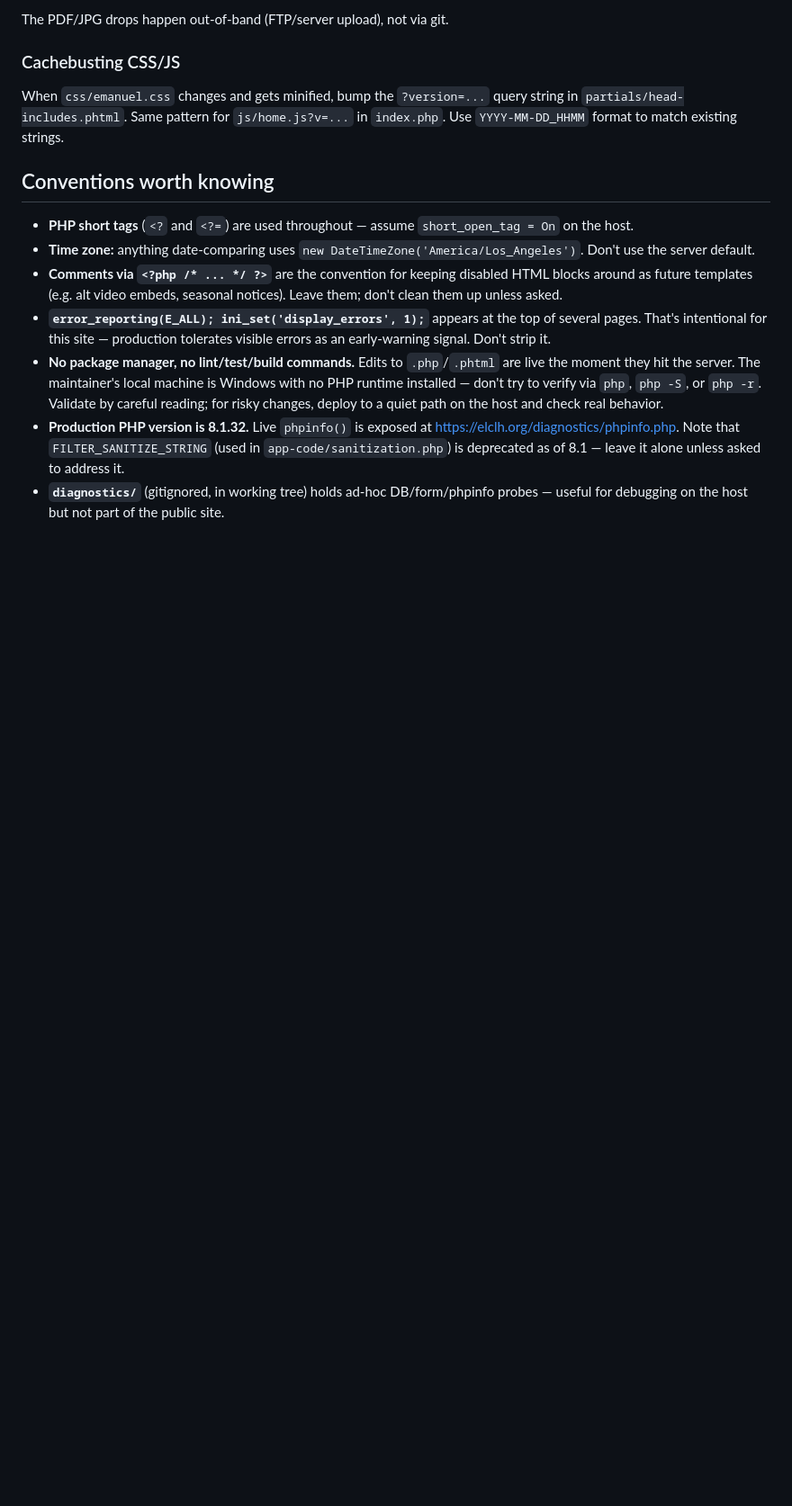
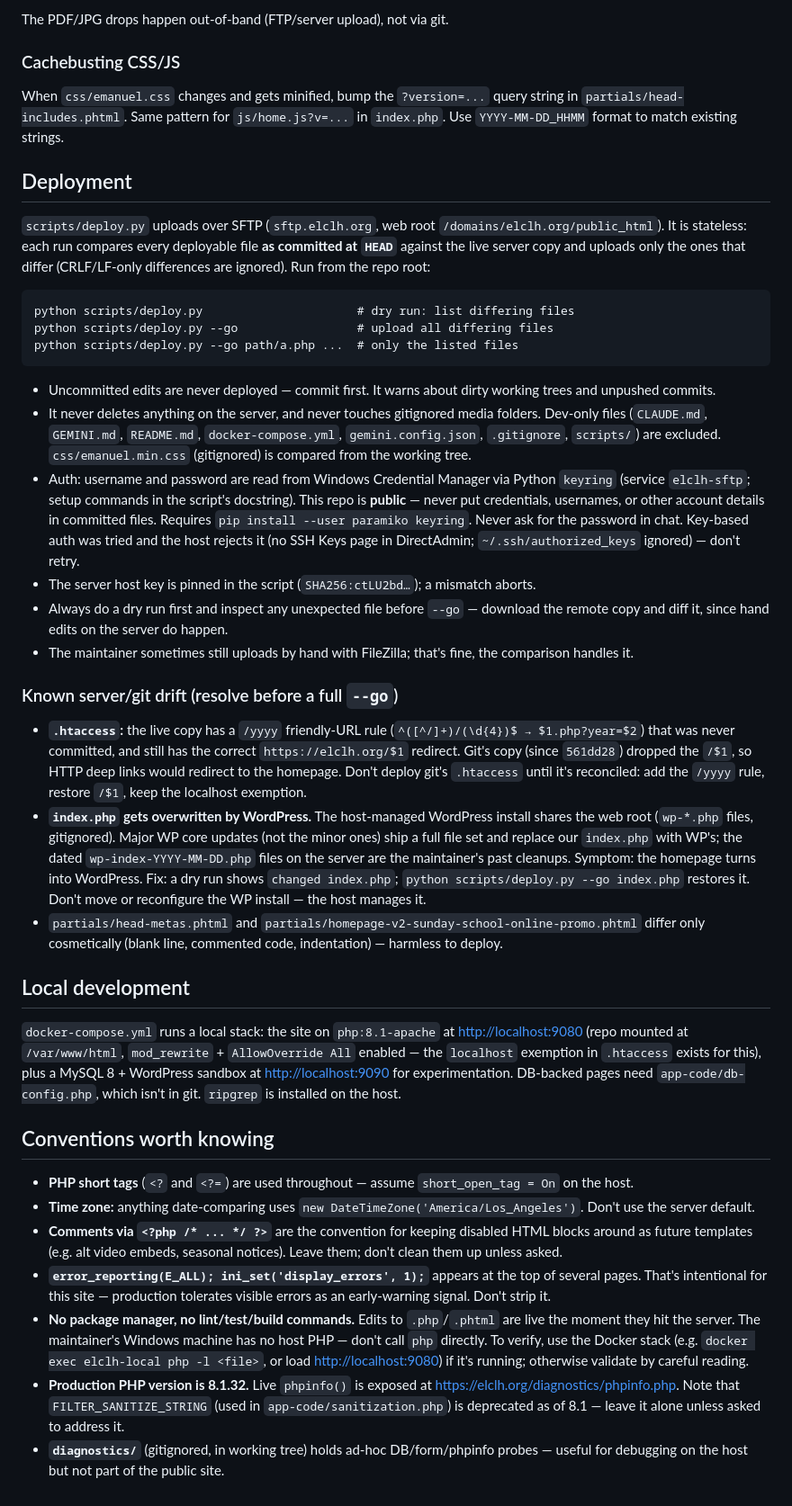
Before and after one commit to groberts314/EmanuelWeb, a Markdown page: CLAUDE.md, the part around one of its changes. Shown at 90% size. Rendered like a GitHub page; blank space fills up the shorter version.

Commit message:
docs: document deployment, readings workflow, and local dev in CLAUDE.md
Co-Authored-By: Claude Opus 5.5 <noreply@anthropic.com>

````diff
--- a/CLAUDE.md
+++ b/CLAUDE.md
@@ -95,12 +102,39 @@ The PDF/JPG drops happen out-of-band (FTP/server upload), not via git.
 
 When `css/emanuel.css` changes and gets minified, bump the `?version=...` query string in `partials/head-includes.phtml`. Same pattern for `js/home.js?v=...` in `index.php`. Use `YYYY-MM-DD_HHMM` format to match existing strings.
 
+## Deployment
+
+`scripts/deploy.py` uploads over SFTP (`sftp.elclh.org`, web root `/domains/elclh.org/public_html`). It is stateless: each run compares every deployable file **as committed at `HEAD`** against the live server copy and uploads only the ones that differ (CRLF/LF-only differences are ignored). Run from the repo root:
+
+```
+python scripts/deploy.py                      # dry run: list differing files
+python scripts/deploy.py --go                 # upload all differing files
+python scripts/deploy.py --go path/a.php ...  # only the listed files
+```
+
+- Uncommitted edits are never deployed — commit first. It warns about dirty working trees and unpushed commits.
+- It never deletes anything on the server, and never touches gitignored media folders. Dev-only files (`CLAUDE.md`, `GEMINI.md`, `README.md`, `docker-compose.yml`, `gemini.config.json`, `.gitignore`, `scripts/`) are excluded. `css/emanuel.min.css` (gitignored) is compared from the working tree.
+- Auth: username and password are read from Windows Credential Manager via Python `keyring` (service `elclh-sftp`; setup commands in the script's docstring). This repo is **public** — never put credentials, usernames, or other account details in committed files. Requires `pip install --user paramiko keyring`. Never ask for the password in chat. Key-based auth was tried and the host rejects it (no SSH Keys page in DirectAdmin; `~/.ssh/authorized_keys` ignored) — don't retry.
+- The server host key is pinned in the script (`SHA256:ctLU2bd…`); a mismatch aborts.
+- Always do a dry run first and inspect any unexpected file before `--go` — download the remote copy and diff it, since hand edits on the server do happen.
+- The maintainer sometimes still uploads by hand with FileZilla; that's fine, the comparison handles it.
+
+### Known server/git drift (resolve before a full `--go`)
+
+- **`.htaccess`:** the live copy has a `/yyyy` friendly-URL rule (`^([^/]+)/(\d{4})$ → $1.php?year=$2`) that was never committed, and still has the correct `https://elclh.org/$1` redirect. Git's copy (since `561dd28`) dropped the `/$1`, so HTTP deep links would redirect to the homepage. Don't deploy git's `.htaccess` until it's reconciled: add the `/yyyy` rule, restore `/$1`, keep the localhost exemption.
+- **`index.php` gets overwritten by WordPress.** The host-managed WordPress install shares the web root (`wp-*.php` files, gitignored). Major WP core updates (not the minor ones) ship a full file set and replace our `index.php` with WP's; the dated `wp-index-YYYY-MM-DD.php` files on the server are the maintainer's past cleanups. Symptom: the homepage turns into WordPress. Fix: a dry run shows `changed index.php`; `python scripts/deploy.py --go index.php` restores it. Don't move or reconfigure the WP install — the host manages it.
+- `partials/head-metas.phtml` and `partials/homepage-v2-sunday-school-online-promo.phtml` differ only cosmetically (blank line, commented code, indentation) — harmless to deploy.
+
+## Local development
+
+`docker-compose.yml` runs a local stack: the site on `php:8.1-apache` at <http://localhost:9080> (repo mounted at `/var/www/html`, `mod_rewrite` + `AllowOverride All` enabled — the `localhost` exemption in `.htaccess` exists for this), plus a MySQL 8 + WordPress sandbox at <http://localhost:9090> for experimentation. DB-backed pages need `app-code/db-config.php`, which isn't in git. `ripgrep` is installed on the host.
+
 ## Conventions worth knowing
 
 - **PHP short tags** (`<?` and `<?=`) are used throughout — assume `short_open_tag = On` on the host.
 - **Time zone:** anything date-comparing uses `new DateTimeZone('America/Los_Angeles')`. Don't use the server default.
 - **Comments via `<?php /* ... */ ?>`** are the convention for keeping disabled HTML blocks around as future templates (e.g. alt video embeds, seasonal notices). Leave them; don't clean them up unless asked.
 - **`error_reporting(E_ALL); ini_set('display_errors', 1);`** appears at the top of several pages. That's intentional for this site — production tolerates visible errors as an early-warning signal. Don't strip it.
-- **No package manager, no lint/test/build commands.** Edits to `.php`/`.phtml` are live the moment they hit the server. The maintainer's local machine is Windows with no PHP runtime installed — don't try to verify via `php`, `php -S`, or `php -r`. Validate by careful reading; for risky changes, deploy to a quiet path on the host and check real behavior.
+- **No package manager, no lint/test/build commands.** Edits to `.php`/`.phtml` are live the moment they hit the server. The maintainer's Windows machine has no host PHP — don't call `php` directly. To verify, use the Docker stack (e.g. `docker exec elclh-local php -l <file>`, or load <http://localhost:9080>) if it's running; otherwise validate by careful reading.
 - **Production PHP version is 8.1.32.** Live `phpinfo()` is exposed at <https://elclh.org/diagnostics/phpinfo.php>. Note that `FILTER_SANITIZE_STRING` (used in `app-code/sanitization.php`) is deprecated as of 8.1 — leave it alone unless asked to address it.
 - **`diagnostics/`** (gitignored, in working tree) holds ad-hoc DB/form/phpinfo probes — useful for debugging on the host but not part of the public site.
````
Also changed, not shown: other parts of CLAUDE.md (+8 -1 lines).
